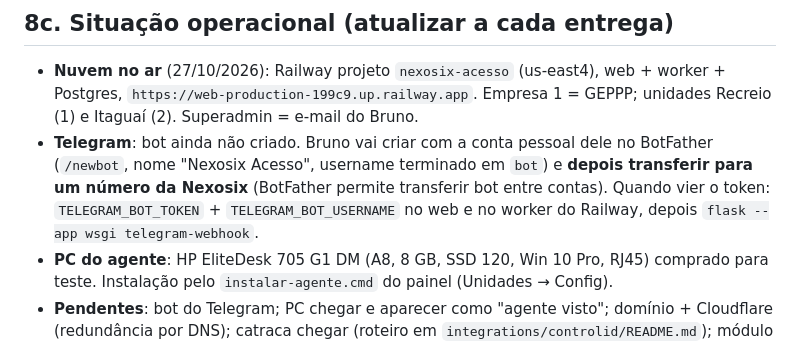
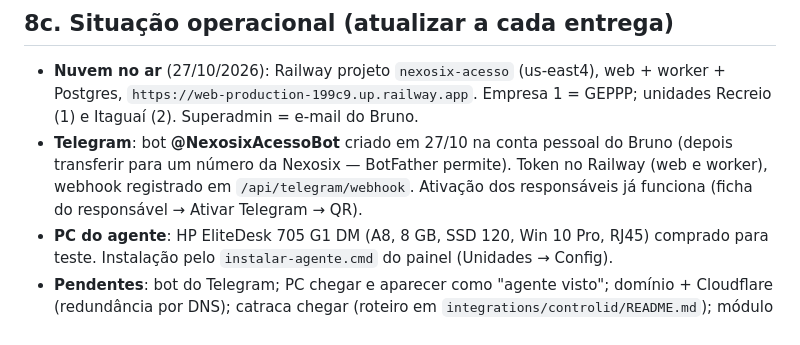
Before and after one commit to brunobonfim25/catraca, a Markdown page: CLAUDE.md, the part around the change. Rendered like a GitHub page.

Commit message:
CLAUDE.md: bot do Telegram criado e configurado
Co-Authored-By: Claude Fable 5.1 <noreply@anthropic.com>
Claude-Session: https://claude.ai/code/session_01FpFGkuAVDqewVeP9EmbskL

```diff
--- a/CLAUDE.md
+++ b/CLAUDE.md
@@ -188,11 +188,10 @@ Depois de ouvir um integrador Control iD (condomínio, colégio, clube), o Bruno
 - **Nuvem no ar** (27/10/2026): Railway projeto `nexosix-acesso` (us-east4), web + worker +
   Postgres, `https://web-production-199c9.up.railway.app`. Empresa 1 = GEPPP; unidades
   Recreio (1) e Itaguaí (2). Superadmin = e-mail do Bruno.
-- **Telegram**: bot ainda não criado. Bruno vai criar com a conta pessoal dele no BotFather
-  (`/newbot`, nome "Nexosix Acesso", username terminado em `bot`) e **depois transferir para um
-  número da Nexosix** (BotFather permite transferir bot entre contas). Quando vier o token:
-  `TELEGRAM_BOT_TOKEN` + `TELEGRAM_BOT_USERNAME` no web e no worker do Railway, depois
-  `flask --app wsgi telegram-webhook`.
+- **Telegram**: bot **@NexosixAcessoBot** criado em 27/10 na conta pessoal do Bruno (depois
+  transferir para um número da Nexosix — BotFather permite). Token no Railway (web e worker),
+  webhook registrado em `/api/telegram/webhook`. Ativação dos responsáveis já funciona
+  (ficha do responsável → Ativar Telegram → QR).
 - **PC do agente**: HP EliteDesk 705 G1 DM (A8, 8 GB, SSD 120, Win 10 Pro, RJ45) comprado
   para teste. Instalação pelo `instalar-agente.cmd` do painel (Unidades → Config).
 - **Pendentes**: bot do Telegram; PC chegar e aparecer como "agente visto"; domínio +
```
